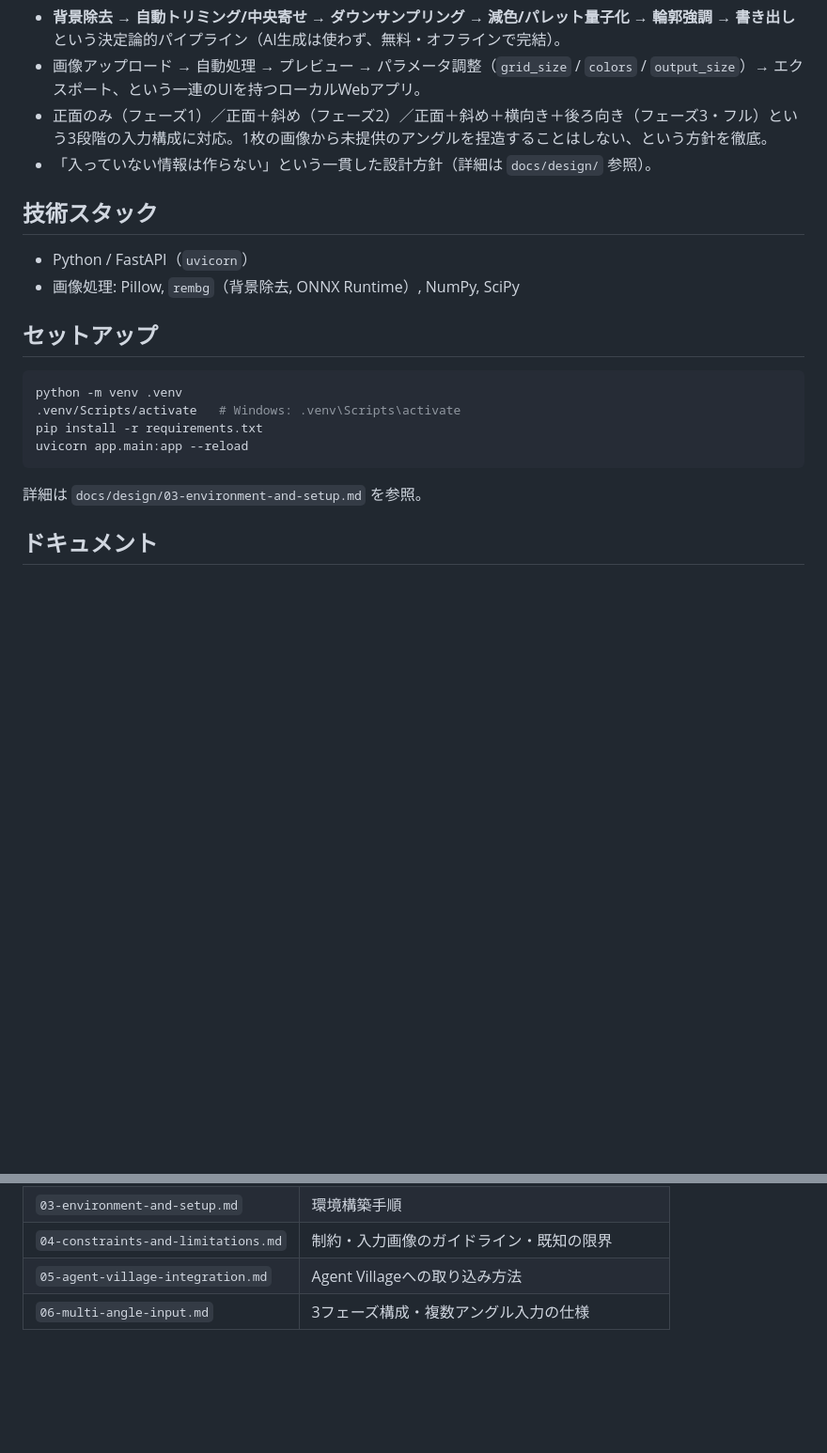
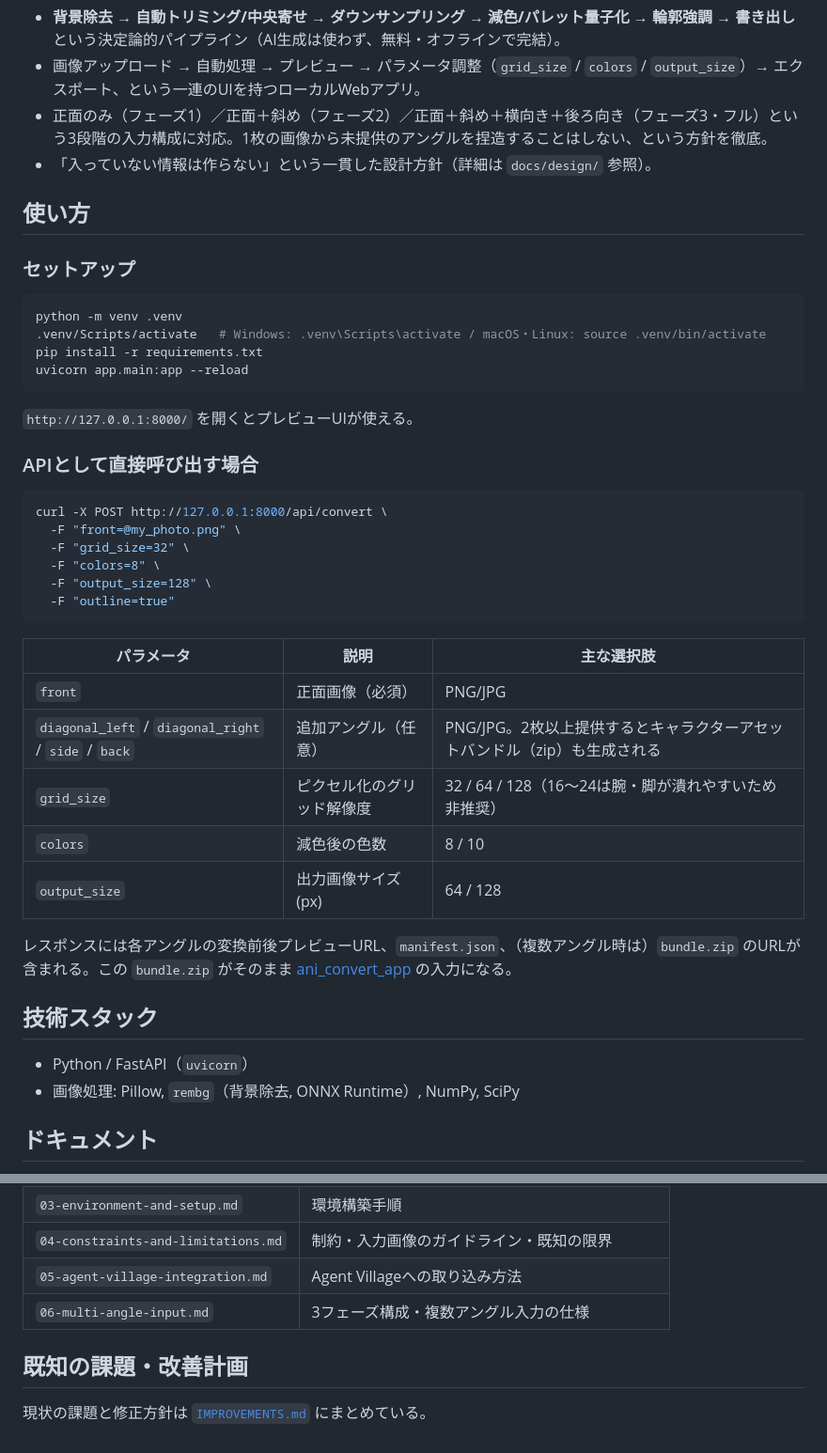
Before and after one commit to Afarg/img_to_pixcel_app, a Markdown page: README.md, 2 parts joined by grey strips. Shown at 94% size. Rendered like a GitHub page; blank space fills up the shorter version.

````diff
--- a/README.md
+++ b/README.md
@@ -13,21 +43,44 @@
 - 正面のみ（フェーズ1）／正面＋斜め（フェーズ2）／正面＋斜め＋横向き＋後ろ向き（フェーズ3・フル）という3段階の入力構成に対応。1枚の画像から未提供のアングルを捏造することはしない、という方針を徹底。
 - 「入っていない情報は作らない」という一貫した設計方針（詳細は `docs/design/` 参照）。
 
+## 使い方
+
+### セットアップ
+
+```bash
+python -m venv .venv
+.venv/Scripts/activate   # Windows: .venv\Scripts\activate / macOS・Linux: source .venv/bin/activate
+pip install -r requirements.txt
+uvicorn app.main:app --reload
+```
+
+`http://127.0.0.1:8000/` を開くとプレビューUIが使える。
+
+### APIとして直接呼び出す場合
+
+```bash
+curl -X POST http://127.0.0.1:8000/api/convert \
+  -F "front=@my_photo.png" \
+  -F "grid_size=32" \
+  -F "colors=8" \
+  -F "output_size=128" \
+  -F "outline=true"
+```
+
+| パラメータ | 説明 | 主な選択肢 |
+|---|---|---|
+| `front` | 正面画像（必須） | PNG/JPG |
+| `diagonal_left` / `diagonal_right` / `side` / `back` | 追加アングル（任意） | PNG/JPG。2枚以上提供するとキャラクターアセットバンドル（zip）も生成される |
+| `grid_size` | ピクセル化のグリッド解像度 | 32 / 64 / 128（16〜24は腕・脚が潰れやすいため非推奨） |
+| `colors` | 減色後の色数 | 8 / 10 |
+| `output_size` | 出力画像サイズ(px) | 64 / 128 |
+
+レスポンスには各アングルの変換前後プレビューURL、`manifest.json`、（複数アングル時は）`bundle.zip` のURLが含まれる。この `bundle.zip` がそのまま [ani_convert_app](https://github.com/Afarg/ani_convert_app) の入力になる。
+
 ## 技術スタック
 
 - Python / FastAPI（`uvicorn`）
 - 画像処理: Pillow, `rembg`（背景除去, ONNX Runtime）, NumPy, SciPy
-
-## セットアップ
-
-```bash
-python -m venv .venv
-.venv/Scripts/activate   # Windows: .venv\Scripts\activate
-pip install -r requirements.txt
-uvicorn app.main:app --reload
-```
-
-詳細は `docs/design/03-environment-and-setup.md` を参照。
 
 ## ドキュメント
 
@@ -42,3 +95,7 @@ uvicorn app.main:app --reload
 | `04-constraints-and-limitations.md` | 制約・入力画像のガイドライン・既知の限界 |
 | `05-agent-village-integration.md` | Agent Villageへの取り込み方法 |
 | `06-multi-angle-input.md` | 3フェーズ構成・複数アングル入力の仕様 |
+
+## 既知の課題・改善計画
+
+現状の課題と修正方針は [`IMPROVEMENTS.md`](IMPROVEMENTS.md) にまとめている。
````
Also changed, not shown: other parts of README.md (+30 -0 lines), IMPROVEMENTS.md (added, +49 -0 lines).
